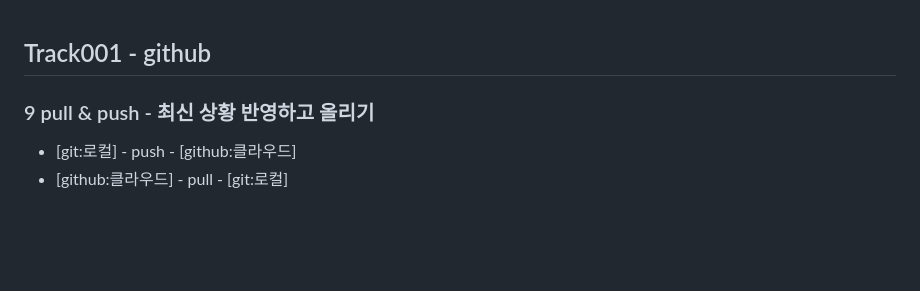
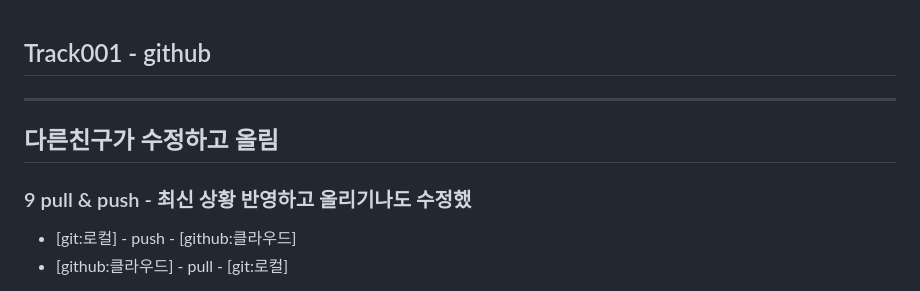
Before and after one commit to suda77881/fullstack_junyong, a Markdown page: day002.md, the part around the change. Rendered like a GitHub page; blank space fills up the shorter version.

```diff
--- a/day002.md
+++ b/day002.md
@@ -1,7 +1,10 @@
 ## Track001 -  github
 
-### 9 pull & push - 최신 상황 반영하고 올리기
 
+---
+다른친구가 수정하고 올림
+---
+### 9 pull & push - 최신 상황 반영하고 올리기나도 수정했
 - [git:로컬] - push - [github:클라우드]
 - [github:클라우드] - pull - [git:로컬]
 
```
